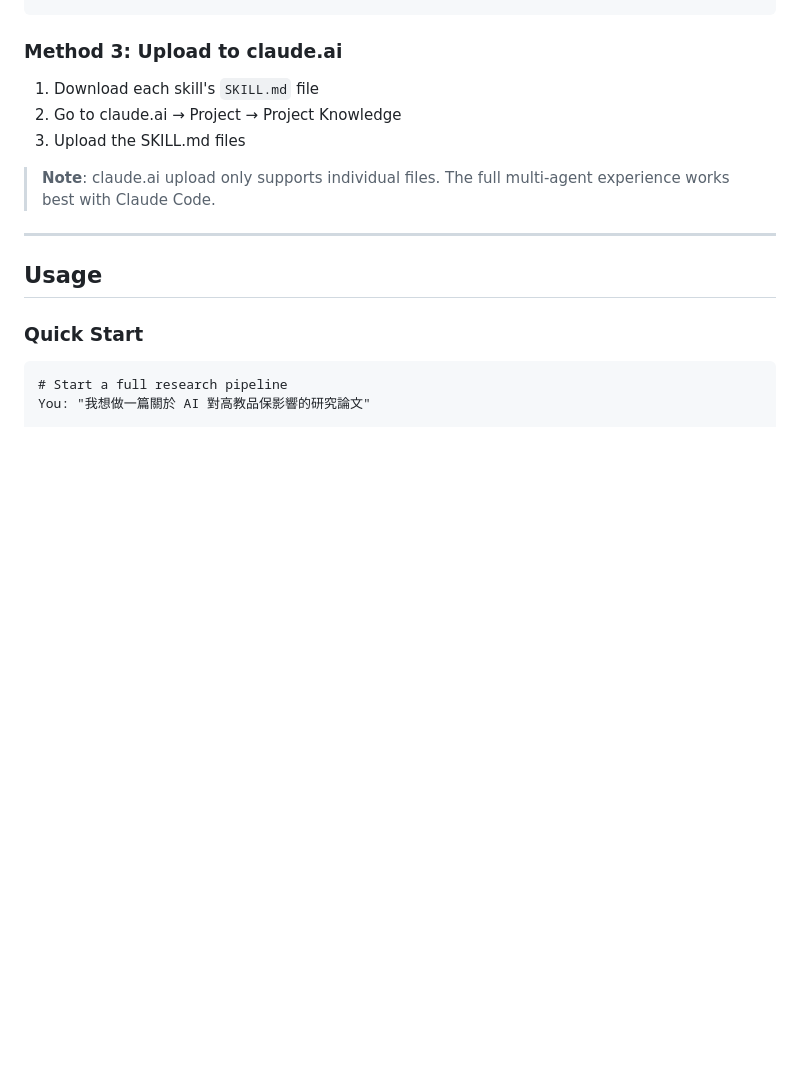
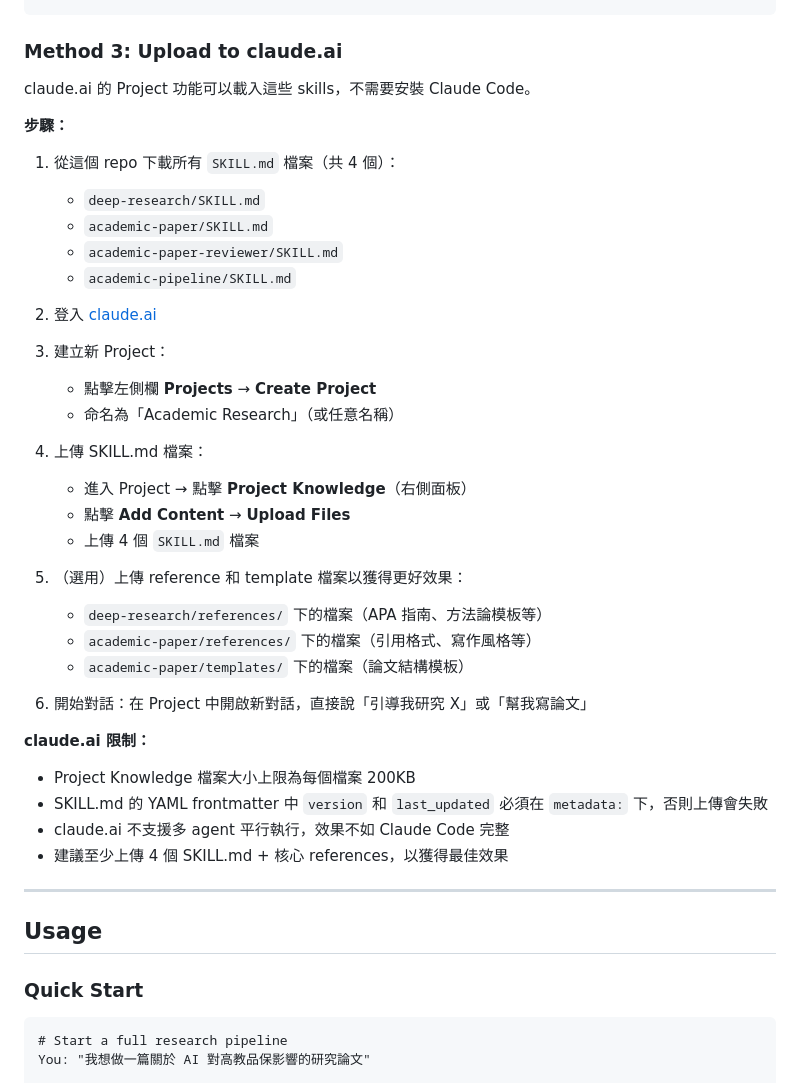
Before and after one commit to Masqiller/ARG-RESEARCHER-V4.1, a Markdown page: README.md, the part around the change. GitHub-like rendering; blank space fills up the shorter version.

Commit message:
Expand claude.ai installation instructions in README

```diff
--- a/README.md
+++ b/README.md
@@ -96,11 +96,39 @@ claude
 
 ### Method 3: Upload to claude.ai
 
-1. Download each skill's `SKILL.md` file
-2. Go to claude.ai → Project → Project Knowledge
-3. Upload the SKILL.md files
+claude.ai 的 Project 功能可以載入這些 skills，不需要安裝 Claude Code。
 
-> **Note**: claude.ai upload only supports individual files. The full multi-agent experience works best with Claude Code.
+**步驟：**
+
+1. 從這個 repo 下載所有 `SKILL.md` 檔案（共 4 個）：
+   - `deep-research/SKILL.md`
+   - `academic-paper/SKILL.md`
+   - `academic-paper-reviewer/SKILL.md`
+   - `academic-pipeline/SKILL.md`
+
+2. 登入 [claude.ai](https://claude.ai)
+
+3. 建立新 Project：
+   - 點擊左側欄 **Projects** → **Create Project**
+   - 命名為「Academic Research」（或任意名稱）
+
+4. 上傳 SKILL.md 檔案：
+   - 進入 Project → 點擊 **Project Knowledge**（右側面板）
+   - 點擊 **Add Content** → **Upload Files**
+   - 上傳 4 個 `SKILL.md` 檔案
+
+5. （選用）上傳 reference 和 template 檔案以獲得更好效果：
+   - `deep-research/references/` 下的檔案（APA 指南、方法論模板等）
+   - `academic-paper/references/` 下的檔案（引用格式、寫作風格等）
+   - `academic-paper/templates/` 下的檔案（論文結構模板）
+
+6. 開始對話：在 Project 中開啟新對話，直接說「引導我研究 X」或「幫我寫論文」
+
+**claude.ai 限制：**
+- Project Knowledge 檔案大小上限為每個檔案 200KB
+- SKILL.md 的 YAML frontmatter 中 `version` 和 `last_updated` 必須在 `metadata:` 下，否則上傳會失敗
+- claude.ai 不支援多 agent 平行執行，效果不如 Claude Code 完整
+- 建議至少上傳 4 個 SKILL.md + 核心 references，以獲得最佳效果
 
 ---
 
```
